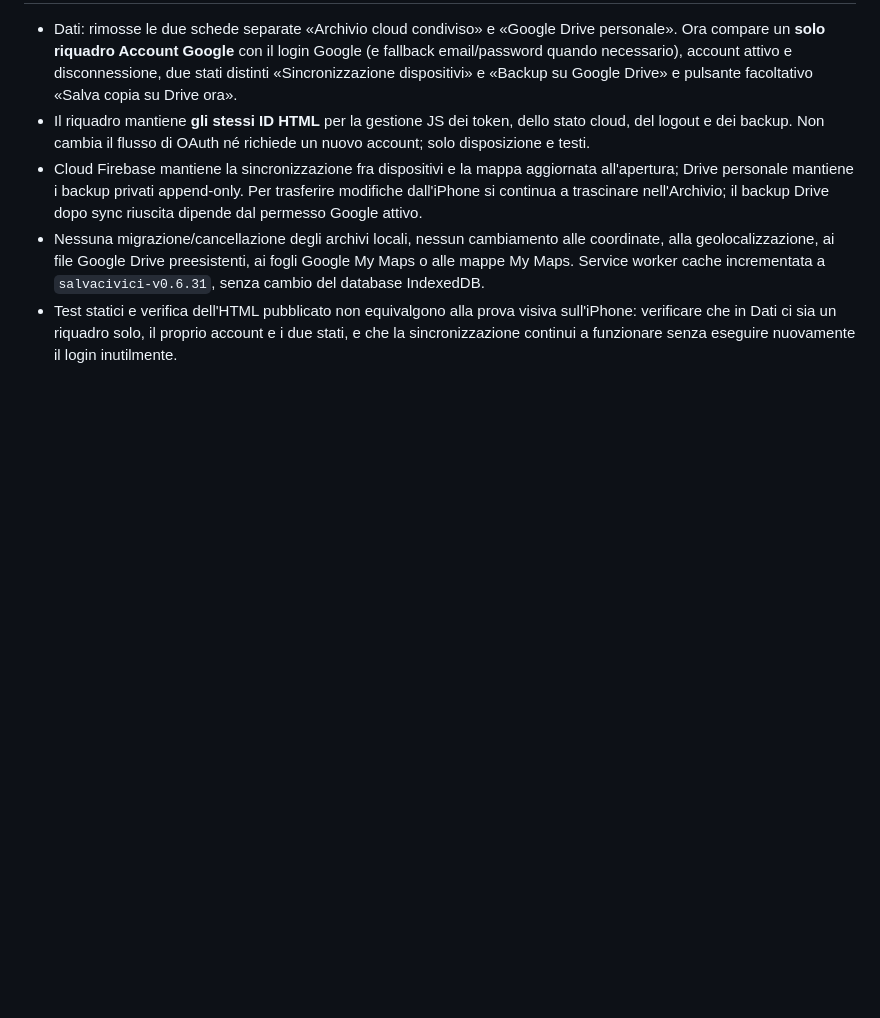
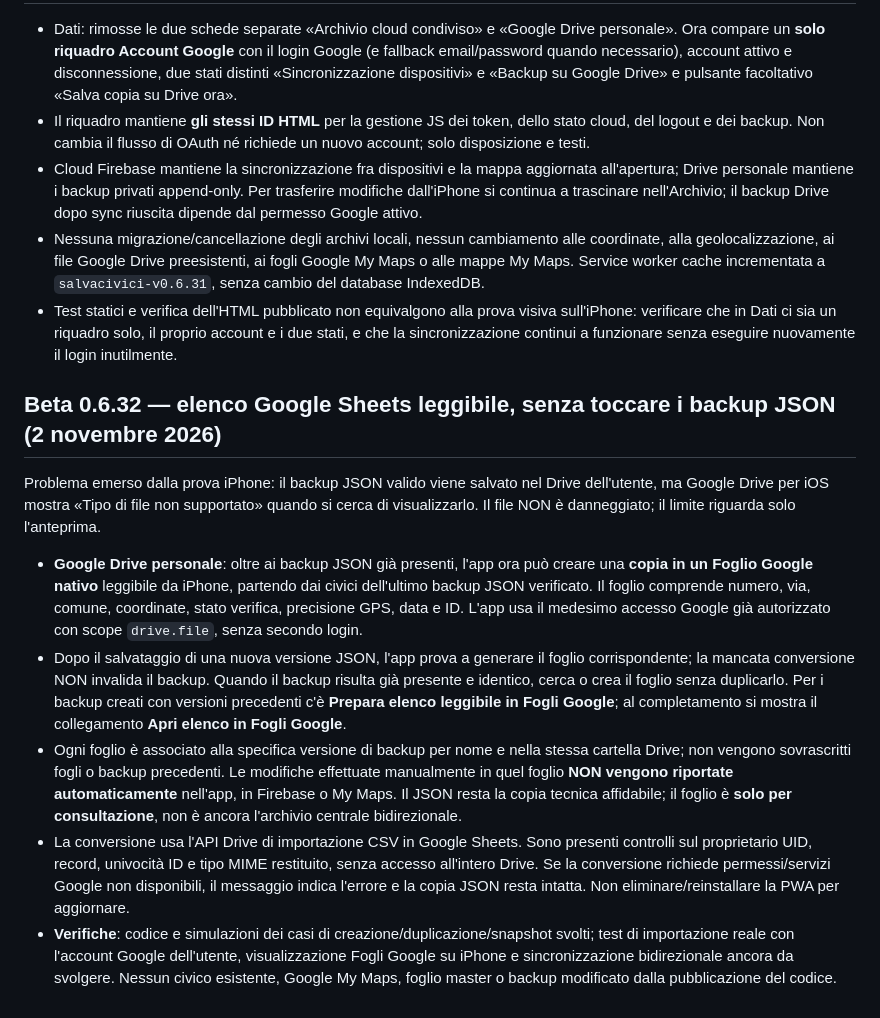
Before and after one commit to tetzuya84/salvacivici-mappa-recapito, a Markdown page: README.md, the part around the change. GitHub-like rendering; blank space fills up the shorter version.

Commit message:
Document Google Sheets readable view and scope, preserve JSON backup safety

```diff
--- a/README.md
+++ b/README.md
@@ -353,3 +353,14 @@ Questa è la **prima fase non distruttiva** della migrazione all'account Google
 - Cloud Firebase mantiene la sincronizzazione fra dispositivi e la mappa aggiornata all'apertura; Drive personale mantiene i backup privati append-only. Per trasferire modifiche dall'iPhone si continua a trascinare nell'Archivio; il backup Drive dopo sync riuscita dipende dal permesso Google attivo.
 - Nessuna migrazione/cancellazione degli archivi locali, nessun cambiamento alle coordinate, alla geolocalizzazione, ai file Google Drive preesistenti, ai fogli Google My Maps o alle mappe My Maps. Service worker cache incrementata a `salvacivici-v0.6.31`, senza cambio del database IndexedDB.
 - Test statici e verifica dell'HTML pubblicato non equivalgono alla prova visiva sull'iPhone: verificare che in Dati ci sia un riquadro solo, il proprio account e i due stati, e che la sincronizzazione continui a funzionare senza eseguire nuovamente il login inutilmente.
+
+
+## Beta 0.6.32 — elenco Google Sheets leggibile, senza toccare i backup JSON (2 novembre 2026)
+
+Problema emerso dalla prova iPhone: il backup JSON valido viene salvato nel Drive dell'utente, ma Google Drive per iOS mostra «Tipo di file non supportato» quando si cerca di visualizzarlo. Il file NON è danneggiato; il limite riguarda solo l'anteprima.
+
+- **Google Drive personale**: oltre ai backup JSON già presenti, l'app ora può creare una **copia in un Foglio Google nativo** leggibile da iPhone, partendo dai civici dell'ultimo backup JSON verificato. Il foglio comprende numero, via, comune, coordinate, stato verifica, precisione GPS, data e ID. L'app usa il medesimo accesso Google già autorizzato con scope `drive.file`, senza secondo login.
+- Dopo il salvataggio di una nuova versione JSON, l'app prova a generare il foglio corrispondente; la mancata conversione NON invalida il backup. Quando il backup risulta già presente e identico, cerca o crea il foglio senza duplicarlo. Per i backup creati con versioni precedenti c'è **Prepara elenco leggibile in Fogli Google**; al completamento si mostra il collegamento **Apri elenco in Fogli Google**.
+- Ogni foglio è associato alla specifica versione di backup per nome e nella stessa cartella Drive; non vengono sovrascritti fogli o backup precedenti. Le modifiche effettuate manualmente in quel foglio **NON vengono riportate automaticamente** nell'app, in Firebase o My Maps. Il JSON resta la copia tecnica affidabile; il foglio è **solo per consultazione**, non è ancora l'archivio centrale bidirezionale.
+- La conversione usa l'API Drive di importazione CSV in Google Sheets. Sono presenti controlli sul proprietario UID, record, univocità ID e tipo MIME restituito, senza accesso all'intero Drive. Se la conversione richiede permessi/servizi Google non disponibili, il messaggio indica l'errore e la copia JSON resta intatta. Non eliminare/reinstallare la PWA per aggiornare.
+- **Verifiche**: codice e simulazioni dei casi di creazione/duplicazione/snapshot svolti; test di importazione reale con l'account Google dell'utente, visualizzazione Fogli Google su iPhone e sincronizzazione bidirezionale ancora da svolgere. Nessun civico esistente, Google My Maps, foglio master o backup modificato dalla pubblicazione del codice.
```
